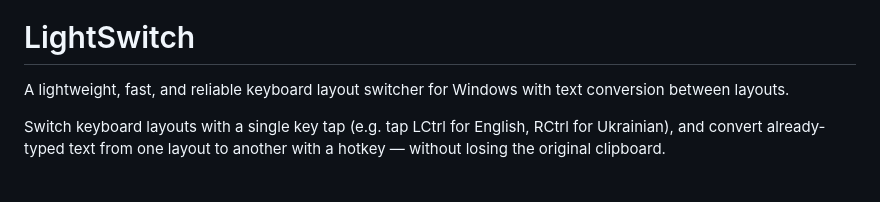
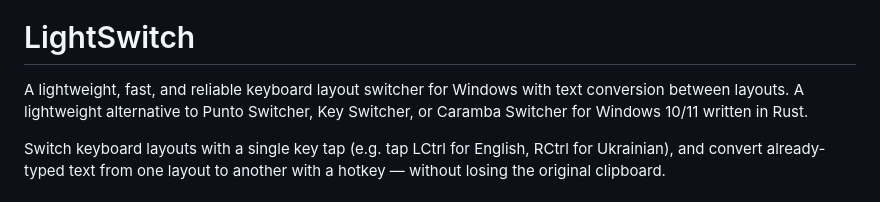
Before and after one commit to zergius-eggstream/lightswitch, a Markdown page: README.md, the part around the change. Rendered like a GitHub page.

Commit message:
Enhance README with detailed project description
Expanded description of LightSwitch to highlight its features and alternatives.

```diff
--- a/README.md
+++ b/README.md
@@ -4,7 +4,7 @@
 
 # LightSwitch
 
-A lightweight, fast, and reliable keyboard layout switcher for Windows with text conversion between layouts.
+A lightweight, fast, and reliable keyboard layout switcher for Windows with text conversion between layouts. A lightweight alternative to Punto Switcher, Key Switcher, or Caramba Switcher for Windows 10/11 written in Rust.
 
 Switch keyboard layouts with a single key tap (e.g. tap LCtrl for English, RCtrl for Ukrainian), and convert already-typed text from one layout to another with a hotkey — without losing the original clipboard.
 
```
